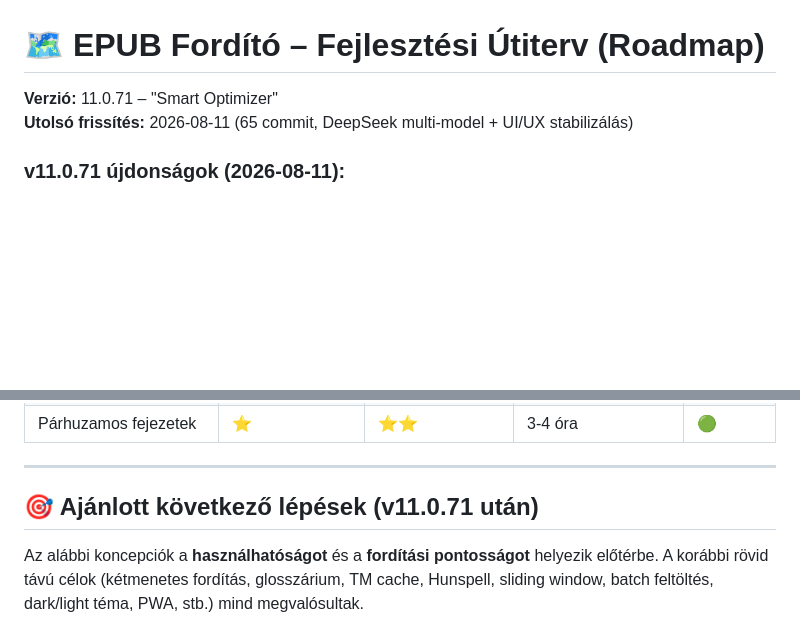
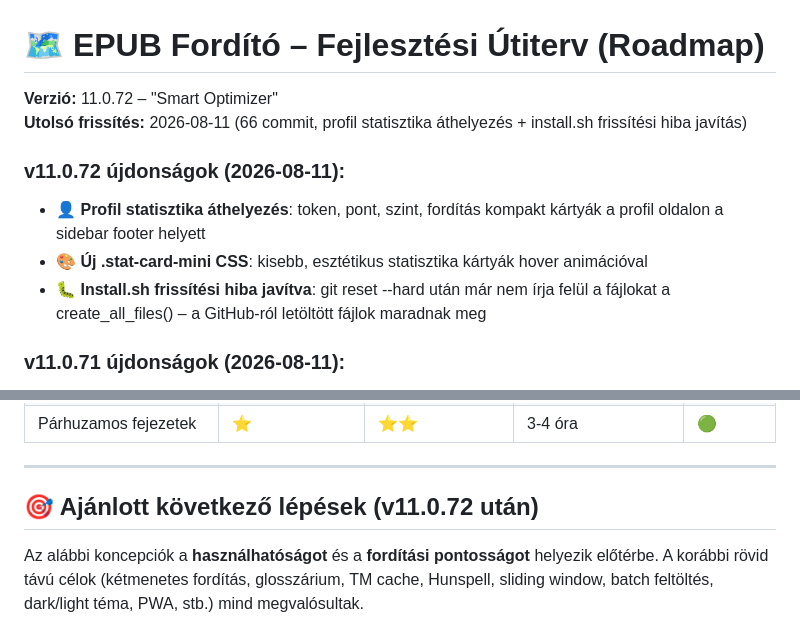
Before and after one commit to sorosg/Epub-translate, a Markdown page: ROADMAP.md, 2 parts joined by grey strips. Rendered like a GitHub page; blank space fills up the shorter version.

```diff
--- a/ROADMAP.md
+++ b/ROADMAP.md
@@ -1,7 +1,12 @@
 # 🗺️ EPUB Fordító – Fejlesztési Útiterv (Roadmap)
 
-**Verzió:** 11.0.71 – "Smart Optimizer"
-**Utolsó frissítés:** 2026-08-11 (65 commit, DeepSeek multi-model + UI/UX stabilizálás)
+**Verzió:** 11.0.72 – "Smart Optimizer"
+**Utolsó frissítés:** 2026-08-11 (66 commit, profil statisztika áthelyezés + install.sh frissítési hiba javítás)
+
+### v11.0.72 újdonságok (2026-08-11):
+- 👤 **Profil statisztika áthelyezés**: token, pont, szint, fordítás kompakt kártyák a profil oldalon a sidebar footer helyett
+- 🎨 **Új .stat-card-mini CSS**: kisebb, esztétikus statisztika kártyák hover animációval
+- 🐛 **Install.sh frissítési hiba javítva**: git reset --hard után már nem írja felül a fájlokat a create_all_files() – a GitHub-ról letöltött fájlok maradnak meg
 
 ### v11.0.71 újdonságok (2026-08-11):
 - 🤖 **DeepSeek Pro multi-model** – `deepseek-chat` (V3) és `deepseek-reasoner` (R1) választható távoli modellként, API kulcs kezelés a dashboardon
@@ -332,7 +337,7 @@ A jelenlegi kód **teljes mértékben kompatibilis** a 32b modellel. Nincs szük
 
 ---
 
-## 🎯 Ajánlott következő lépések (v11.0.71 után)
+## 🎯 Ajánlott következő lépések (v11.0.72 után)
 
 Az alábbi koncepciók a **használhatóságot** és a **fordítási pontosságot** helyezik előtérbe. A korábbi rövid távú célok (kétmenetes fordítás, glosszárium, TM cache, Hunspell, sliding window, batch feltöltés, dark/light téma, PWA, stb.) mind megvalósultak.
 
```
Also changed, not shown: readme.md (+4 -4 lines).
